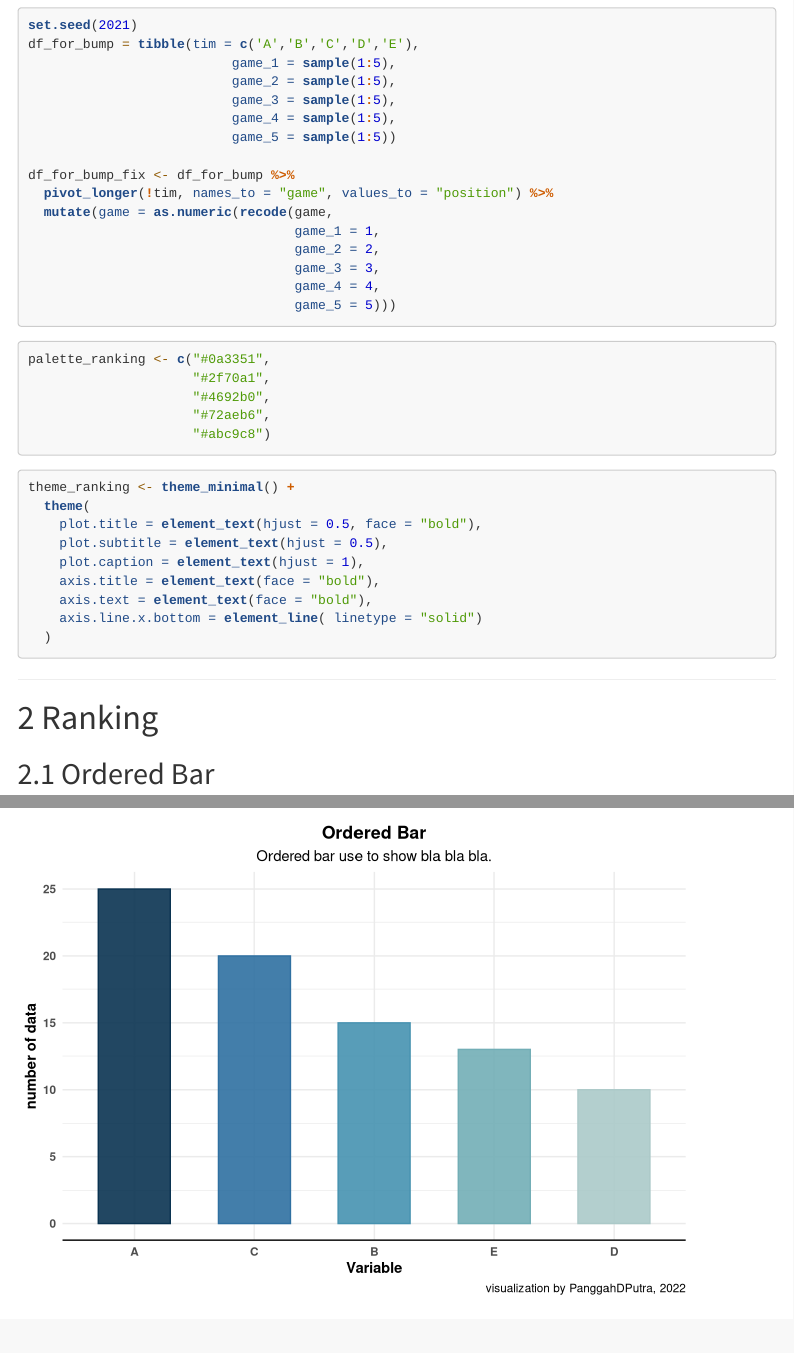
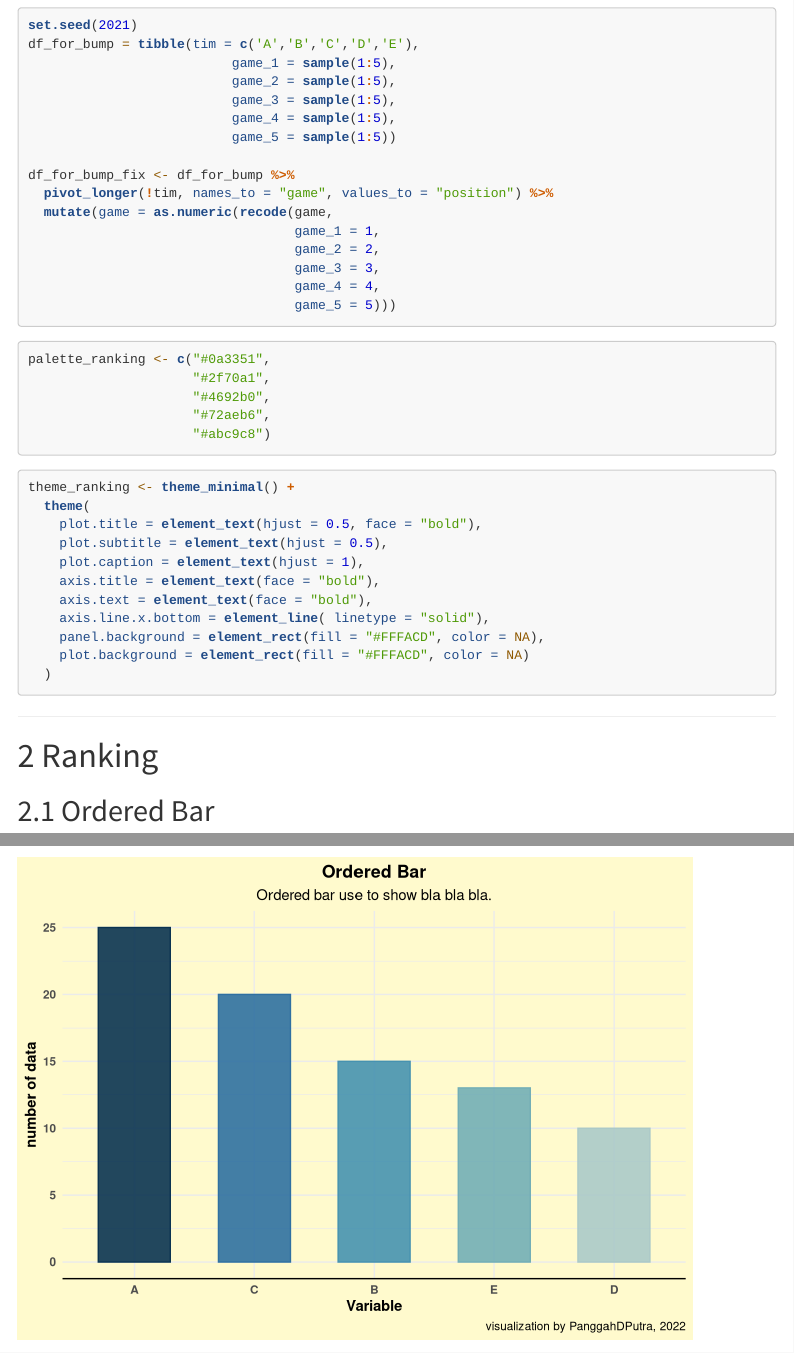
Before and after one commit to panggahdputra/datvizR, an R Markdown document (index.Rmd): the page in a window 1100 px wide, from 650 px down, and a second part further down, joined at a grey line. Rendered offline with R 4.5, knitr and Pandoc, with nearby package versions; menus at the side of the page are left out.

Commit message:
update bckgrnd

````diff
--- a/index.Rmd
+++ b/index.Rmd
@@ -25,7 +25,7 @@ knitr::opts_chunk$set(echo = TRUE)
 
 ## Load packages
 
-```{r load package, message=FALSE}
+```{r, message=FALSE}
 
 library (tidyverse)
 library (ggbump) # to make a bump chart
@@ -34,7 +34,7 @@ library (ggbump) # to make a bump chart
 
 ## Prepare datasets
 
-```{r data_vis}
+```{r main df}
 
 set.seed(2000)
 df1 = tibble(var = 'A', val = rnorm(n = 25, mean = 5.5, sd = 1.5))
@@ -70,7 +70,7 @@ df_for_bump_fix <- df_for_bump %>%
 
 ```
 
-```{r palette ranking}
+```{r palette for ranking}
 
 palette_ranking <- c("#0a3351",
                      "#2f70a1",
@@ -80,7 +80,7 @@ palette_ranking <- c("#0a3351",
 
 ```
 
-```{r theme ranking}
+```{r main theme}
 
 theme_ranking <- theme_minimal() +
   theme(
@@ -89,7 +89,9 @@ theme_ranking <- theme_minimal() +
     plot.caption = element_text(hjust = 1),
     axis.title = element_text(face = "bold"),
     axis.text = element_text(face = "bold"),
-    axis.line.x.bottom = element_line( linetype = "solid")
+    axis.line.x.bottom = element_line( linetype = "solid"),
+    panel.background = element_rect(fill = "#FFFACD", color = NA),
+    plot.background = element_rect(fill = "#FFFACD", color = NA)
   )
 
 ```
````
Also changed, not shown: index.html.
